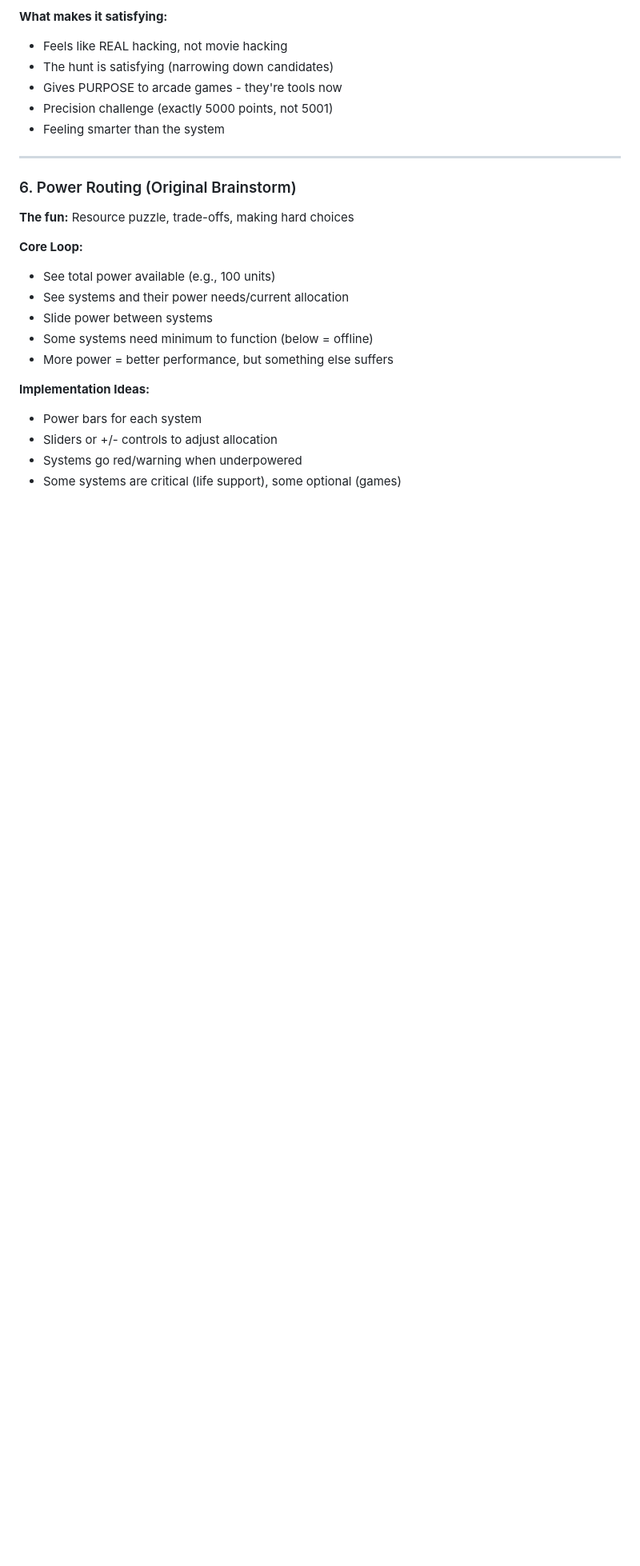
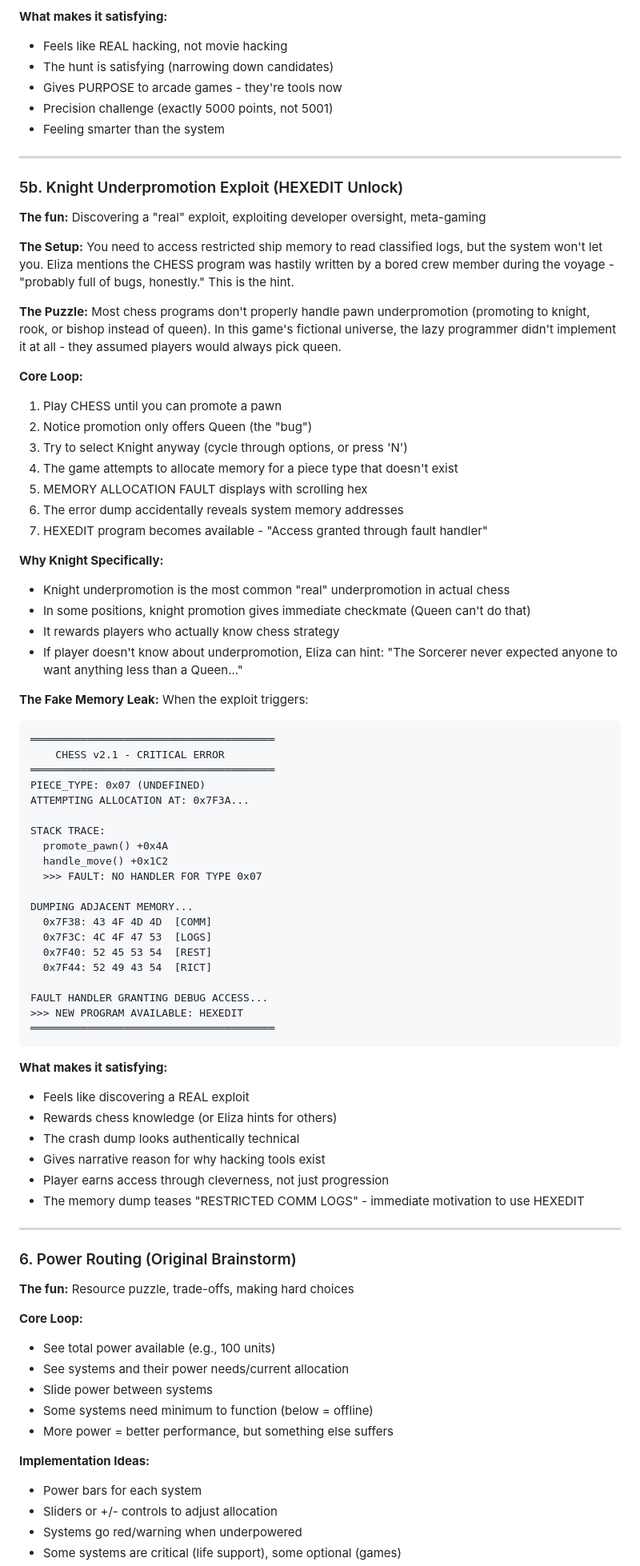
Before and after one commit to EricTams/Oscilloscope, a Markdown page: STORY_ARC.md, the part around one of its changes. Shown at 80% size. Drawn GitHub-style; blank space fills up the shorter version.

````diff
--- a/STORY_ARC.md
+++ b/STORY_ARC.md
@@ -394,6 +403,66 @@ To unlock a door, you need:
 
 ---
 
+### 5b. Knight Underpromotion Exploit (HEXEDIT Unlock)
+
+**The fun:** Discovering a "real" exploit, exploiting developer oversight, meta-gaming
+
+**The Setup:**
+You need to access restricted ship memory to read classified logs, but the system won't let you. Eliza mentions the CHESS program was hastily written by a bored crew member during the voyage - "probably full of bugs, honestly." This is the hint.
+
+**The Puzzle:**
+Most chess programs don't properly handle pawn underpromotion (promoting to knight, rook, or bishop instead of queen). In this game's fictional universe, the lazy programmer didn't implement it at all - they assumed players would always pick queen.
+
+**Core Loop:**
+1. Play CHESS until you can promote a pawn
+2. Notice promotion only offers Queen (the "bug")
+3. Try to select Knight anyway (cycle through options, or press 'N')
+4. The game attempts to allocate memory for a piece type that doesn't exist
+5. MEMORY ALLOCATION FAULT displays with scrolling hex
+6. The error dump accidentally reveals system memory addresses
+7. HEXEDIT program becomes available - "Access granted through fault handler"
+
+**Why Knight Specifically:**
+- Knight underpromotion is the most common "real" underpromotion in actual chess
+- In some positions, knight promotion gives immediate checkmate (Queen can't do that)
+- It rewards players who actually know chess strategy
+- If player doesn't know about underpromotion, Eliza can hint: "The Sorcerer never expected anyone to want anything less than a Queen..."
+
+**The Fake Memory Leak:**
+When the exploit triggers:
+```
+═══════════════════════════════════════
+    CHESS v2.1 - CRITICAL ERROR
+═══════════════════════════════════════
+PIECE_TYPE: 0x07 (UNDEFINED)
+ATTEMPTING ALLOCATION AT: 0x7F3A...
+
+STACK TRACE:
+  promote_pawn() +0x4A
+  handle_move() +0x1C2
+  >>> FAULT: NO HANDLER FOR TYPE 0x07
+
+DUMPING ADJACENT MEMORY...
+  0x7F38: 43 4F 4D 4D  [COMM]
+  0x7F3C: 4C 4F 47 53  [LOGS]
+  0x7F40: 52 45 53 54  [REST]
+  0x7F44: 52 49 43 54  [RICT]
+
+FAULT HANDLER GRANTING DEBUG ACCESS...
+>>> NEW PROGRAM AVAILABLE: HEXEDIT
+═══════════════════════════════════════
+```
+
+**What makes it satisfying:**
+- Feels like discovering a REAL exploit
+- Rewards chess knowledge (or Eliza hints for others)
+- The crash dump looks authentically technical
+- Gives narrative reason for why hacking tools exist
+- Player earns access through cleverness, not just progression
+- The memory dump teases "RESTRICTED COMM LOGS" - immediate motivation to use HEXEDIT
+
+---
+
 ### 6. Power Routing (Original Brainstorm)
 
 **The fun:** Resource puzzle, trade-offs, making hard choices
````
Also changed, not shown: other parts of STORY_ARC.md (+40 -2 lines).
